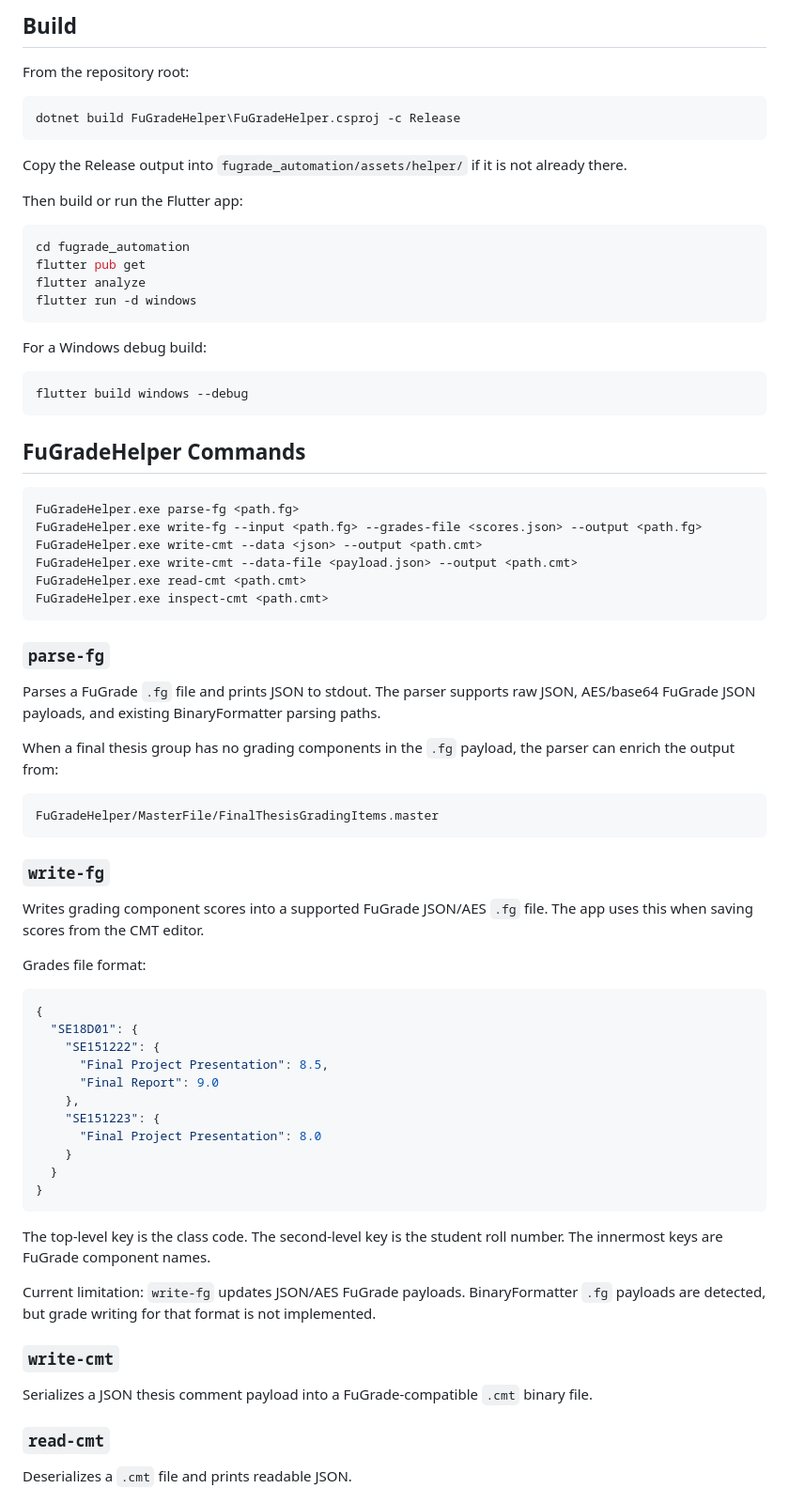
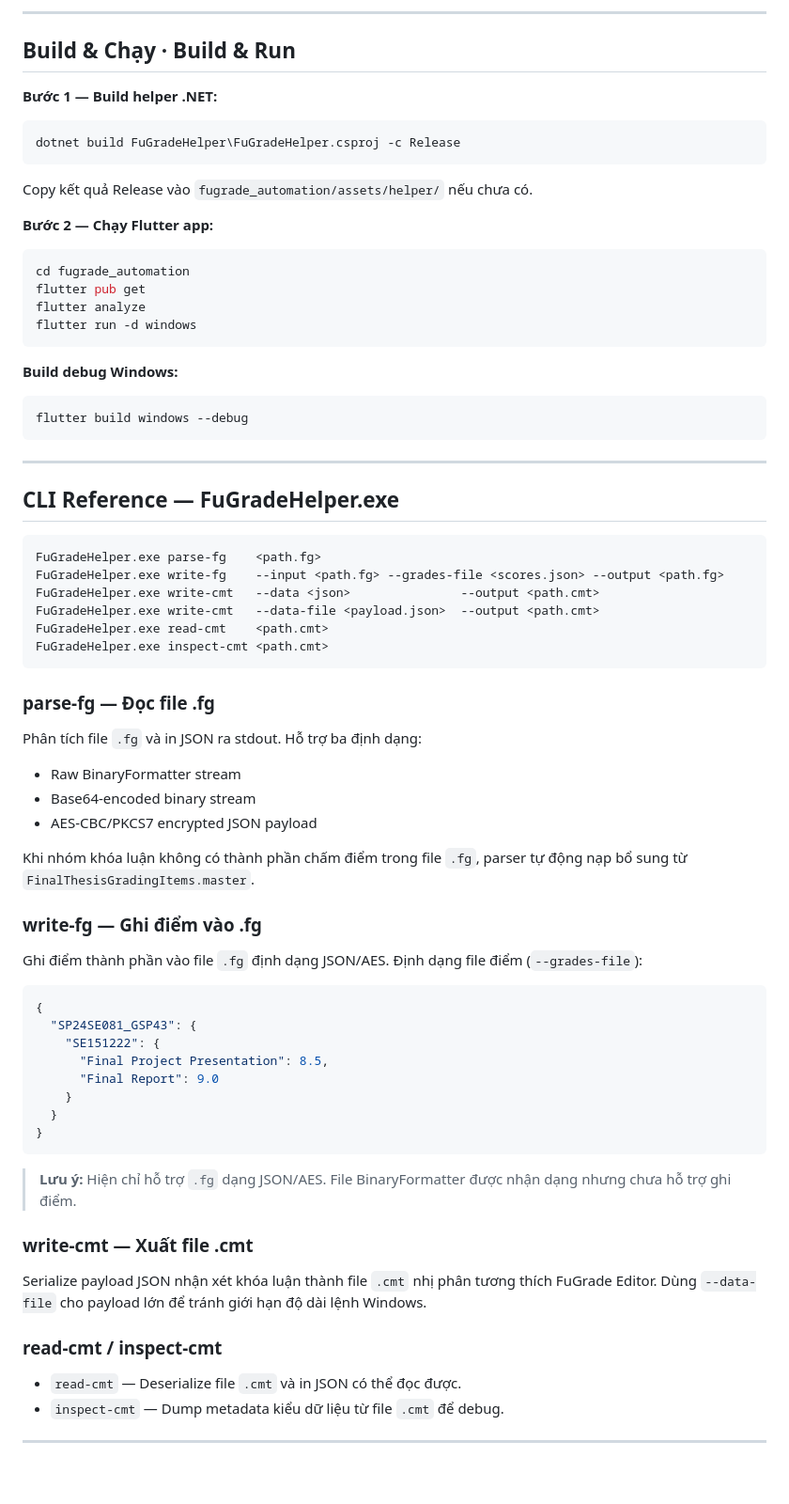
Before and after one commit to TDuckAn/FG_Tool, a Markdown page: README.md, the part around one of its changes. Shown at 94% size. Drawn GitHub-style; blank space fills up the shorter version.

````diff
--- a/README.md
+++ b/README.md
@@ -56,15 +82,17 @@ MasterFile/FinalThesisGradingItems.master
 
-## Build
+---
 
-From the repository root:
+## Build & Chạy · Build & Run
+
+**Bước 1 — Build helper .NET:**
 
 ```powershell
 dotnet build FuGradeHelper\FuGradeHelper.csproj -c Release
 ```
 
-Copy the Release output into `fugrade_automation/assets/helper/` if it is not already there.
+Copy kết quả Release vào `fugrade_automation/assets/helper/` nếu chưa có.
 
-Then build or run the Flutter app:
+**Bước 2 — Chạy Flutter app:**
 
 ```powershell
 cd fugrade_automation
@@ -73,62 +101,60 @@ flutter analyze
 flutter run -d windows
 ```
 
-For a Windows debug build:
+**Build debug Windows:**
 
 ```powershell
 flutter build windows --debug
 ```
 
-## FuGradeHelper Commands
+---
+
+## CLI Reference — FuGradeHelper.exe
 
 ```text
-FuGradeHelper.exe parse-fg <path.fg>
-FuGradeHelper.exe write-fg --input <path.fg> --grades-file <scores.json> --output <path.fg>
-FuGradeHelper.exe write-cmt --data <json> --output <path.cmt>
-FuGradeHelper.exe write-cmt --data-file <payload.json> --output <path.cmt>
-FuGradeHelper.exe read-cmt <path.cmt>
+FuGradeHelper.exe parse-fg    <path.fg>
+FuGradeHelper.exe write-fg    --input <path.fg> --grades-file <scores.json> --output <path.fg>
+FuGradeHelper.exe write-cmt   --data <json>               --output <path.cmt>
+FuGradeHelper.exe write-cmt   --data-file <payload.json>  --output <path.cmt>
+FuGradeHelper.exe read-cmt    <path.cmt>
 FuGradeHelper.exe inspect-cmt <path.cmt>
 ```
 
-### `parse-fg`
+### parse-fg — Đọc file .fg
 
-Parses a FuGrade `.fg` file and prints JSON to stdout. The parser supports raw JSON, AES/base64 FuGrade JSON payloads, and existing BinaryFormatter parsing paths.
+Phân tích file `.fg` và in JSON ra stdout. Hỗ trợ ba định dạng:
 
-When a final thesis group has no grading components in the `.fg` payload, the parser can enrich the output from:
+- Raw BinaryFormatter stream
+- Base64-encoded binary stream
+- AES-CBC/PKCS7 encrypted JSON payload
 
-```text
-FuGradeHelper/MasterFile/FinalThesisGradingItems.master
-```
+Khi nhóm khóa luận không có thành phần chấm điểm trong file `.fg`, parser tự động nạp bổ sung từ `FinalThesisGradingItems.master`.
 
-### `write-fg`
+### write-fg — Ghi điểm vào .fg
 
-Writes grading component scores into a supported FuGrade JSON/AES `.fg` file. The app uses this when saving scores from the CMT editor.
-
-Grades file format:
+Ghi điểm thành phần vào file `.fg` định dạng JSON/AES. Định dạng file điểm (`--grades-file`):
 
 ```json
 {
-  "SE18D01": {
+  "SP24SE081_GSP43": {
     "SE151222": {
       "Final Project Presentation": 8.5,
       "Final Report": 9.0
-    },
-    "SE151223": {
-      "Final Project Presentation": 8.0
     }
   }
 }
 ```
 
-The top-level key is the class code. The second-level key is the student roll number. The innermost keys are FuGrade component names.
+> **Lưu ý:** Hiện chỉ hỗ trợ `.fg` dạng JSON/AES. File BinaryFormatter được nhận dạng nhưng chưa hỗ trợ ghi điểm.
 
-Current limitation: `write-fg` updates JSON/AES FuGrade payloads. BinaryFormatter `.fg` payloads are detected, but grade writing for that format is not implemented.
+### write-cmt — Xuất file .cmt
 
-### `write-cmt`
+Serialize payload JSON nhận xét khóa luận thành file `.cmt` nhị phân tương thích FuGrade Editor. Dùng `--data-file` cho payload lớn để tránh giới hạn độ dài lệnh Windows.
 
-Serializes a JSON thesis comment payload into a FuGrade-compatible `.cmt` binary file.
+### read-cmt / inspect-cmt
 
-### `read-cmt`
+- `read-cmt` — Deserialize file `.cmt` và in JSON có thể đọc được.
+- `inspect-cmt` — Dump metadata kiểu dữ liệu từ file `.cmt` để debug.
 
-Deserializes a `.cmt` file and prints readable JSON.
+---
 
````
Also changed, not shown: other parts of README.md (+114 -61 lines).
